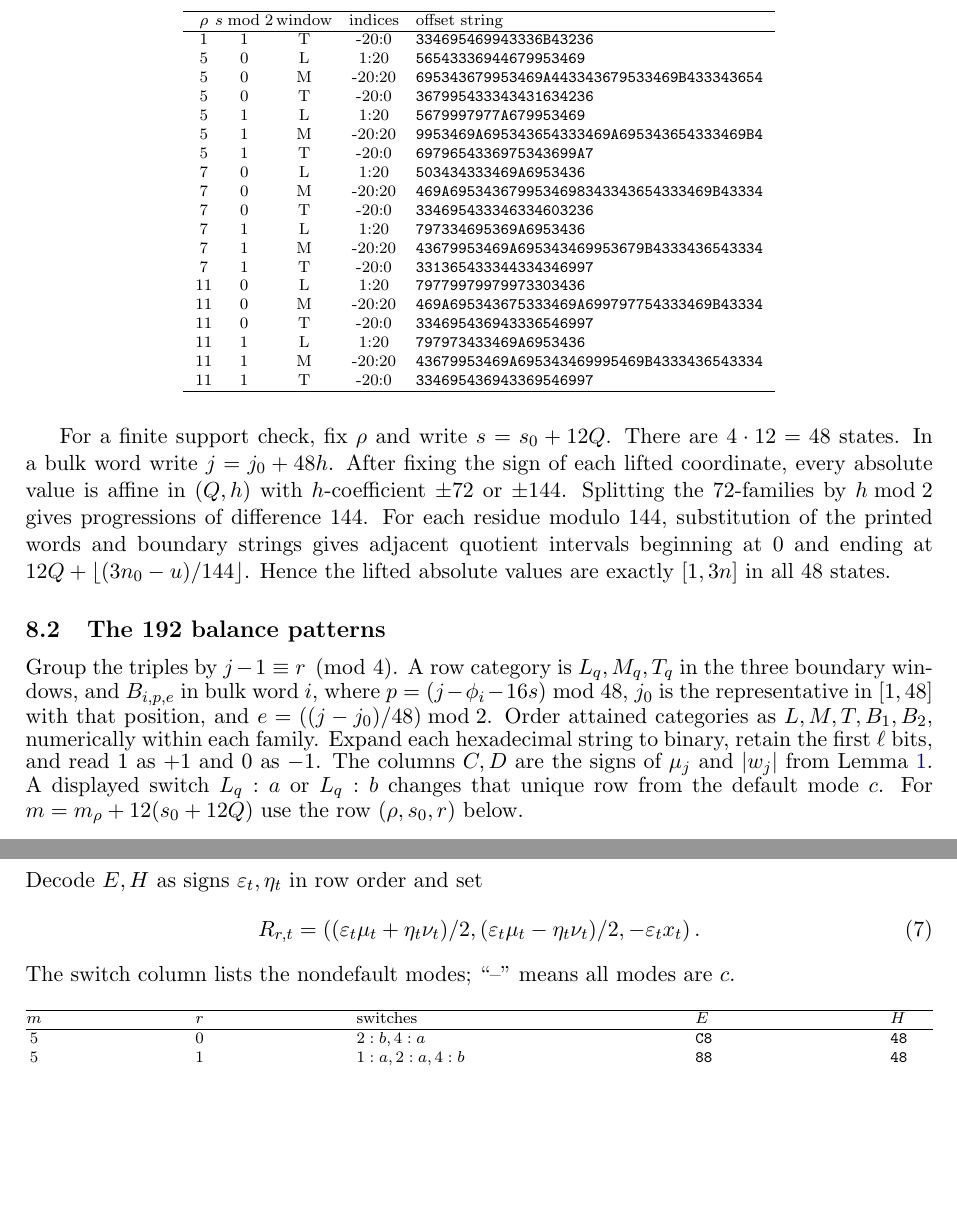
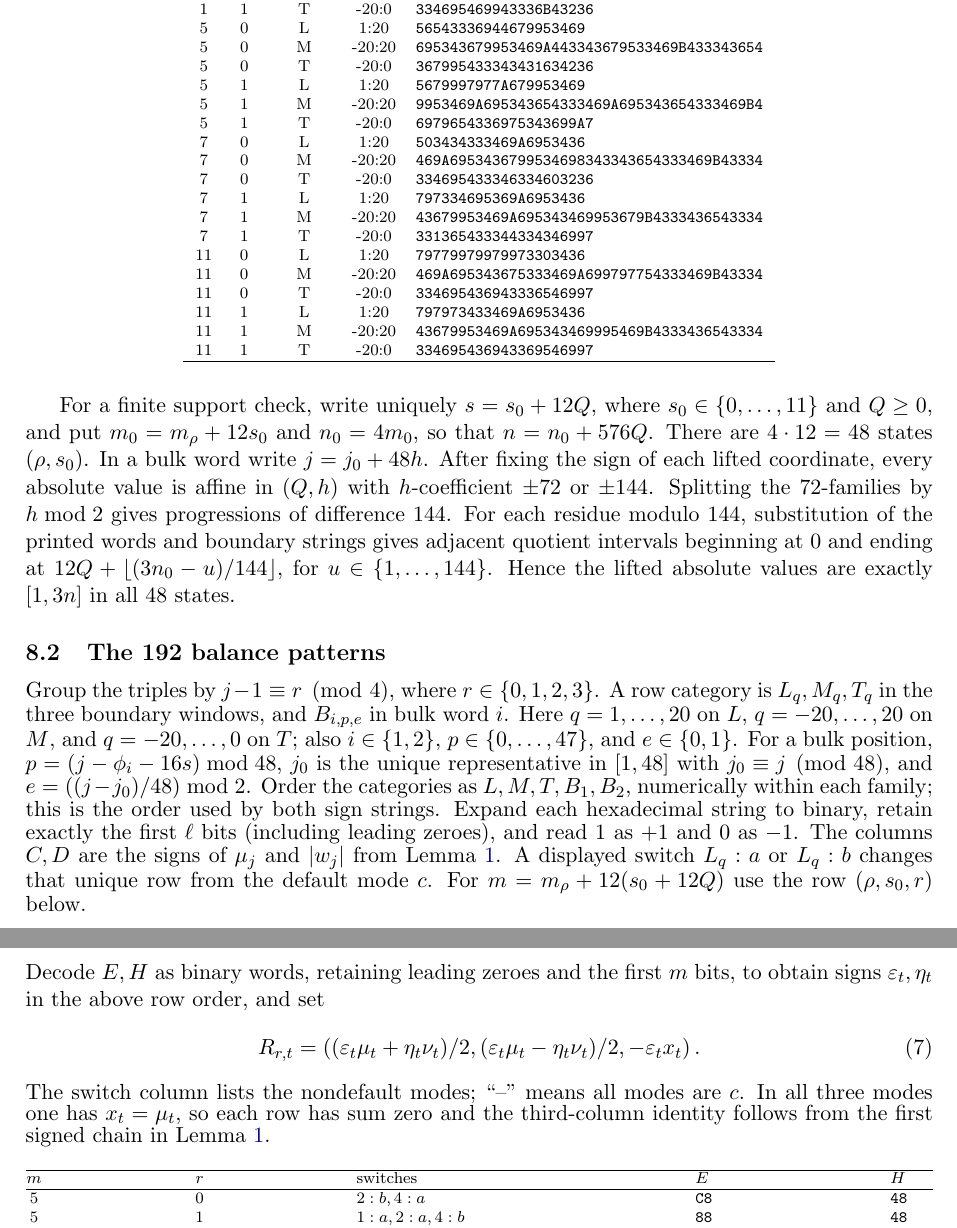
Before and after one commit to matheorist/heffter-width3-c34, a LaTeX paper (paper/IHS_m_3_3_standalone.tex, which reads paper/c4_compact_certificate_body.tex): two parts of pages 14 and 17 of 19 before the commit and two parts of pages 14 and 18 of 19 after it, joined at a grey line, cut at the place of the change, the shorter picture padded with empty space. Compiled offline with pdfLaTeX.

Commit message:
Clarify complete c4 finite certificate

```diff
--- a/paper/c4_compact_certificate_body.tex
+++ b/paper/c4_compact_certificate_body.tex
@@ -76,24 +82,35 @@ the following strings, according to $s\bmod2$; indices increase from left to rig
 11&1&M&-20:20&\texttt{43679953469A695343469995469B4333436543334}\\
 11&1&T&-20:0&\texttt{334695436943369546997}\\
 \hline\end{longtable}\endgroup
-For a finite support check, fix $\rho$ and write $s=s_0+12Q$.
-There are $4\cdot12=48$ states.  In a bulk word write $j=j_0+48h$.
+For a finite support check, write uniquely $s=s_0+12Q$, where
+$s_0\in\{0,\ldots,11\}$ and $Q\ge0$, and put
+$m_0=m_\rho+12s_0$ and $n_0=4m_0$, so that $n=n_0+576Q$.
+There are $4\cdot12=48$ states $(\rho,s_0)$.  In a bulk word write
+$j=j_0+48h$.
 After fixing the sign of each lifted coordinate, every absolute value is affine in $(Q,h)$
 with $h$-coefficient $\pm72$ or $\pm144$.  Splitting the $72$-families by $h\bmod2$
 gives progressions of difference $144$.  For each residue modulo $144$, substitution of
 the printed words and boundary strings gives adjacent quotient intervals beginning at $0$
-and ending at $12Q+\lfloor(3n_0-u)/144\rfloor$.  Hence the lifted absolute values
+and ending at $12Q+\lfloor(3n_0-u)/144\rfloor$, for
+$u\in\{1,\ldots,144\}$.  Hence the lifted absolute values
 are exactly $[1,3n]$ in all $48$ states.
 \subsection{The 192 balance patterns}\label{sec:c4-balance-data}
-Group the triples by $j-1\equiv r\pmod4$.  A row category is
-$L_q,M_q,T_q$ in the three boundary windows, and $B_{i,p,e}$ in bulk word $i$,
-where $p=(j-\phi_i-16s)\bmod48$, $j_0$ is the representative in $[1,48]$
-with that position, and $e=((j-j_0)/48)\bmod2$.  Order attained categories as
-$L,M,T,B_1,B_2$, numerically within each family.  Expand each hexadecimal string
-to binary, retain the first $\ell$ bits, and read $1$ as $+1$ and $0$ as $-1$.
-The columns $C,D$ are the signs of $\mu_j$ and $|w_j|$ from Lemma~\ref{lem:exact}.
-A displayed switch $L_q:a$ or $L_q:b$ changes that unique row from the default mode $c$.
-For $m=m_\rho+12(s_0+12Q)$ use the row $(\rho,s_0,r)$ below.
+Group the triples by $j-1\equiv r\pmod4$, where $r\in\{0,1,2,3\}$.
+A row category is $L_q,M_q,T_q$ in the three boundary windows, and
+$B_{i,p,e}$ in bulk word $i$.  Here
+$q=1,\ldots,20$ on $L$, $q=-20,\ldots,20$ on $M$, and
+$q=-20,\ldots,0$ on $T$; also $i\in\{1,2\}$,
+$p\in\{0,\ldots,47\}$, and $e\in\{0,1\}$.  For a bulk position,
+$p=(j-\phi_i-16s)\bmod48$, $j_0$ is the unique representative in $[1,48]$
+with $j_0\equiv j\pmod{48}$, and
+$e=((j-j_0)/48)\bmod2$.  Order the categories as
+$L,M,T,B_1,B_2$, numerically within each family; this is the order used by both
+sign strings.  Expand each hexadecimal string to binary, retain exactly the first
+$\ell$ bits (including leading zeroes), and read $1$ as $+1$ and $0$ as $-1$.
+The columns $C,D$ are the signs of $\mu_j$ and $|w_j|$ from
+Lemma~\ref{lem:exact}.  A displayed switch $L_q:a$ or $L_q:b$ changes that unique
+row from the default mode $c$.  For
+$m=m_\rho+12(s_0+12Q)$ use the row $(\rho,s_0,r)$ below.
 \begingroup\scriptsize
 \setlength{\LTleft}{0pt}\setlength{\LTright}{0pt}
 \begin{longtable}{@{\extracolsep{\fill}}c@{\,}c@{\,}c@{\,}r@{\,}c@{\,}l@{\,}l@{}}
@@ -332,12 +354,15 @@ For mode $c,a,b$, respectively, put
 \[
 (\mu_t,\nu_t,x_t)=(c_t,b_t-a_t,c_t),\quad(a_t,b_t+c_t,a_t),\quad(b_t,a_t+c_t,b_t).
 \]
-Decode $E,H$ as signs $\varepsilon_t,\eta_t$ in row order and set
+Decode $E,H$ as binary words, retaining leading zeroes and the first $m$ bits,
+to obtain signs $\varepsilon_t,\eta_t$ in the above row order, and set
 \begin{equation}\label{eq:c4-small-row}
 R_{r,t}=\left((\varepsilon_t\mu_t+\eta_t\nu_t)/2,
 (\varepsilon_t\mu_t-\eta_t\nu_t)/2,-\varepsilon_t x_t\right).
 \end{equation}
 The switch column lists the nondefault modes; ``--'' means all modes are $c$.
+In all three modes one has $x_t=\mu_t$, so each row has sum zero and the
+third-column identity follows from the first signed chain in Lemma~\ref{lem:exact}.
 \begingroup\scriptsize
 \setlength{\LTleft}{0pt}\setlength{\LTright}{0pt}
 \begin{longtable}{@{\extracolsep{\fill}}c@{\quad}c@{\quad}l@{\quad}l@{\quad}l@{}}
```
Also changed, not shown: paper/c4_compact_certificate_body.tex (31 more changed lines).
